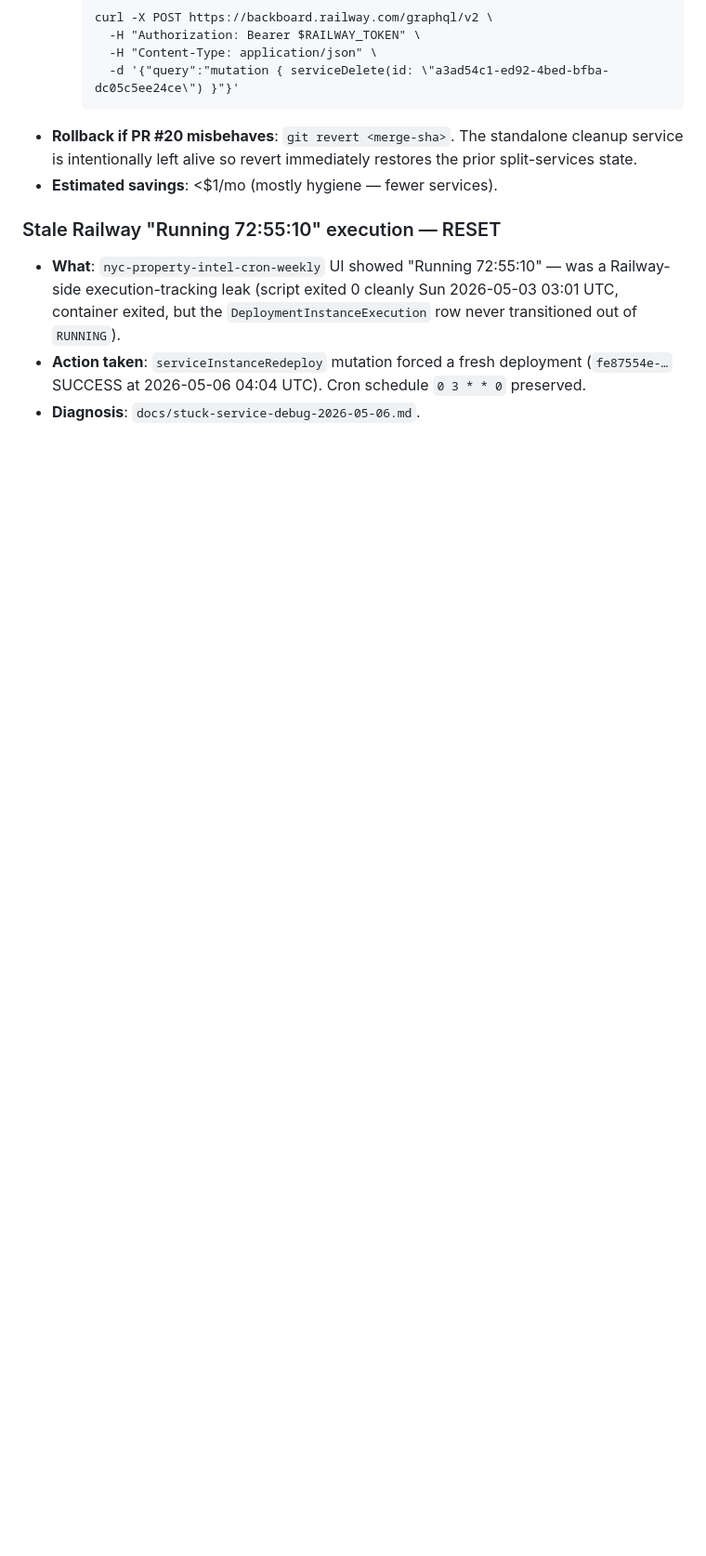
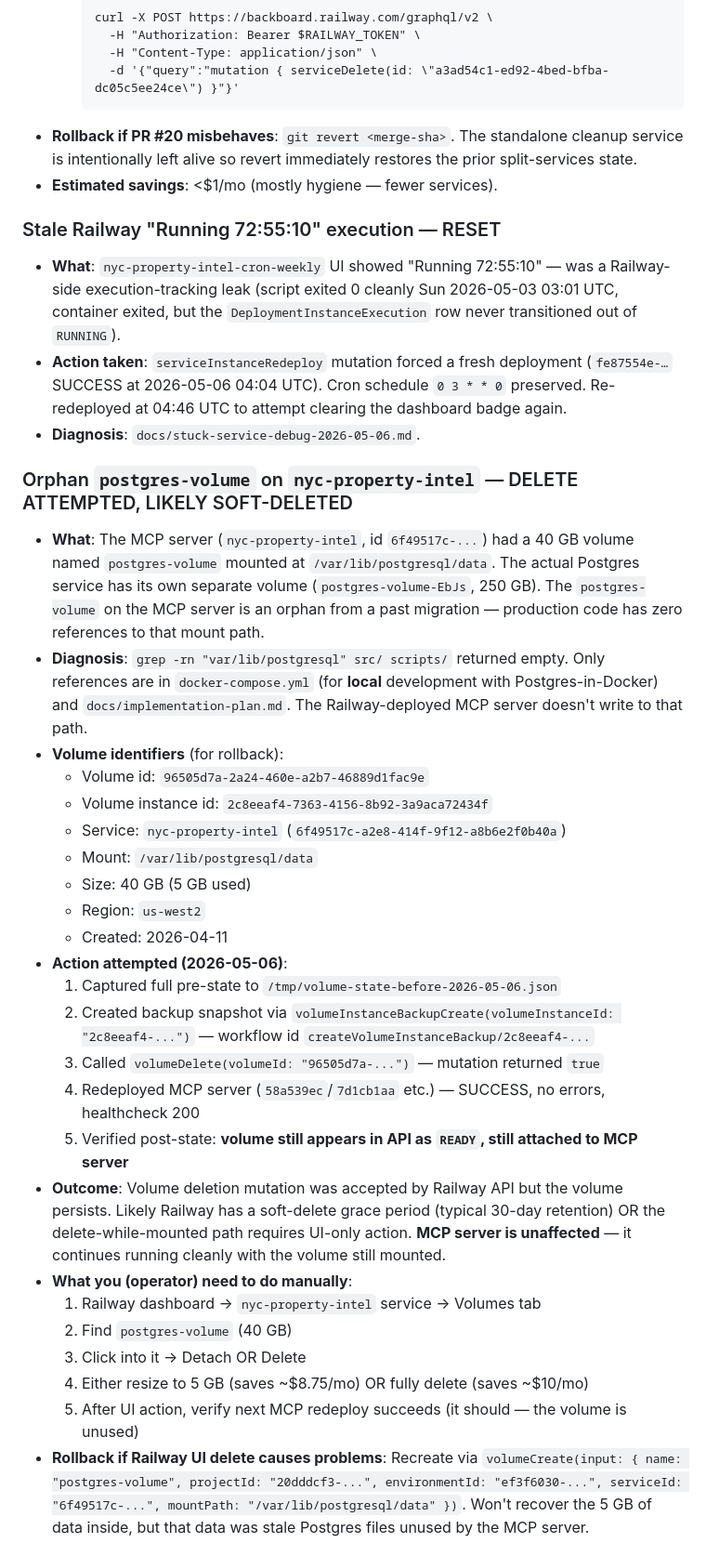
Before and after one commit to ccedacero/nyc-property-intel, a Markdown page: docs/operational-changes-log.md, the part around one of its changes. Shown at 93% size. Rendered like a GitHub page; blank space fills up the shorter version.

Commit message:
Log volume-delete attempt + redeploy outcomes (2026-05-06 cont.)
Documented:
- Orphan postgres-volume on nyc-property-intel: volumeDelete mutation
  returned true but volume persists in API (likely Railway soft-delete
  grace period or UI-only delete path). MCP server redeployed cleanly,
  no errors, /healthz 200. Operator must finish via Railway UI.
- cron-weekly phantom 'Running 73:39:59' badge: API confirms no
  deployment is actually RUNNING. Two redeploys didn't clear the badge.
  Workaround: hard refresh or wait for Sunday's run.

Pending operator actions captured at the bottom of the doc.

```diff
--- a/docs/operational-changes-log.md
+++ b/docs/operational-changes-log.md
@@ -61,5 +61,33 @@ Reduced monthly Railway bill from ~$65–75/mo → estimated **~$25–35/mo** vi
 ### Stale Railway "Running 72:55:10" execution — RESET
 
 - **What**: `nyc-property-intel-cron-weekly` UI showed "Running 72:55:10" — was a Railway-side execution-tracking leak (script exited 0 cleanly Sun 2026-05-03 03:01 UTC, container exited, but the `DeploymentInstanceExecution` row never transitioned out of `RUNNING`).
-- **Action taken**: `serviceInstanceRedeploy` mutation forced a fresh deployment (`fe87554e-…` SUCCESS at 2026-05-06 04:04 UTC). Cron schedule `0 3 * * 0` preserved.
+- **Action taken**: `serviceInstanceRedeploy` mutation forced a fresh deployment (`fe87554e-…` SUCCESS at 2026-05-06 04:04 UTC). Cron schedule `0 3 * * 0` preserved. Re-redeployed at 04:46 UTC to attempt clearing the dashboard badge again.
 - **Diagnosis**: `docs/stuck-service-debug-2026-05-06.md`.
+
+### Orphan `postgres-volume` on `nyc-property-intel` — DELETE ATTEMPTED, LIKELY SOFT-DELETED
+
+- **What**: The MCP server (`nyc-property-intel`, id `6f49517c-...`) had a 40 GB volume named `postgres-volume` mounted at `/var/lib/postgresql/data`. The actual Postgres service has its own separate volume (`postgres-volume-EbJs`, 250 GB). The `postgres-volume` on the MCP server is an orphan from a past migration — production code has zero references to that mount path.
+- **Diagnosis**: `grep -rn "var/lib/postgresql" src/ scripts/` returned empty. Only references are in `docker-compose.yml` (for **local** development with Postgres-in-Docker) and `docs/implementation-plan.md`. The Railway-deployed MCP server doesn't write to that path.
+- **Volume identifiers** (for rollback):
+  - Volume id: `96505d7a-2a24-460e-a2b7-46889d1fac9e`
+  - Volume instance id: `2c8eeaf4-7363-4156-8b92-3a9aca72434f`
+  - Service: `nyc-property-intel` (`6f49517c-a2e8-414f-9f12-a8b6e2f0b40a`)
+  - Mount: `/var/lib/postgresql/data`
+  - Size: 40 GB (5 GB used)
+  - Region: `us-west2`
+  - Created: 2026-04-11
+- **Action attempted (2026-05-06)**:
+  1. Captured full pre-state to `/tmp/volume-state-before-2026-05-06.json`
+  2. Created backup snapshot via `volumeInstanceBackupCreate(volumeInstanceId: "2c8eeaf4-...")` — workflow id `createVolumeInstanceBackup/2c8eeaf4-...`
+  3. Called `volumeDelete(volumeId: "96505d7a-...")` — mutation returned `true`
+  4. Redeployed MCP server (`58a539ec`/`7d1cb1aa` etc.) — SUCCESS, no errors, healthcheck 200
+  5. Verified post-state: **volume still appears in API as `READY`, still attached to MCP server**
+- **Outcome**: Volume deletion mutation was accepted by Railway API but the volume persists. Likely Railway has a soft-delete grace period (typical 30-day retention) OR the delete-while-mounted path requires UI-only action. **MCP server is unaffected** — it continues running cleanly with the volume still mounted.
+- **What you (operator) need to do manually**:
+  1. Railway dashboard → `nyc-property-intel` service → Volumes tab
+  2. Find `postgres-volume` (40 GB)
+  3. Click into it → Detach OR Delete
+  4. Either resize to 5 GB (saves ~$8.75/mo) OR fully delete (saves ~$10/mo)
+  5. After UI action, verify next MCP redeploy succeeds (it should — the volume is unused)
+- **Rollback if Railway UI delete causes problems**: Recreate via `volumeCreate(input: { name: "postgres-volume", projectId: "20dddcf3-...", environmentId: "ef3f6030-...", serviceId: "6f49517c-...", mountPath: "/var/lib/postgresql/data" })`. Won't recover the 5 GB of data inside, but that data was stale Postgres files unused by the MCP server.
+
```
Also changed, not shown: other parts of docs/operational-changes-log.md (+19 -0 lines).
